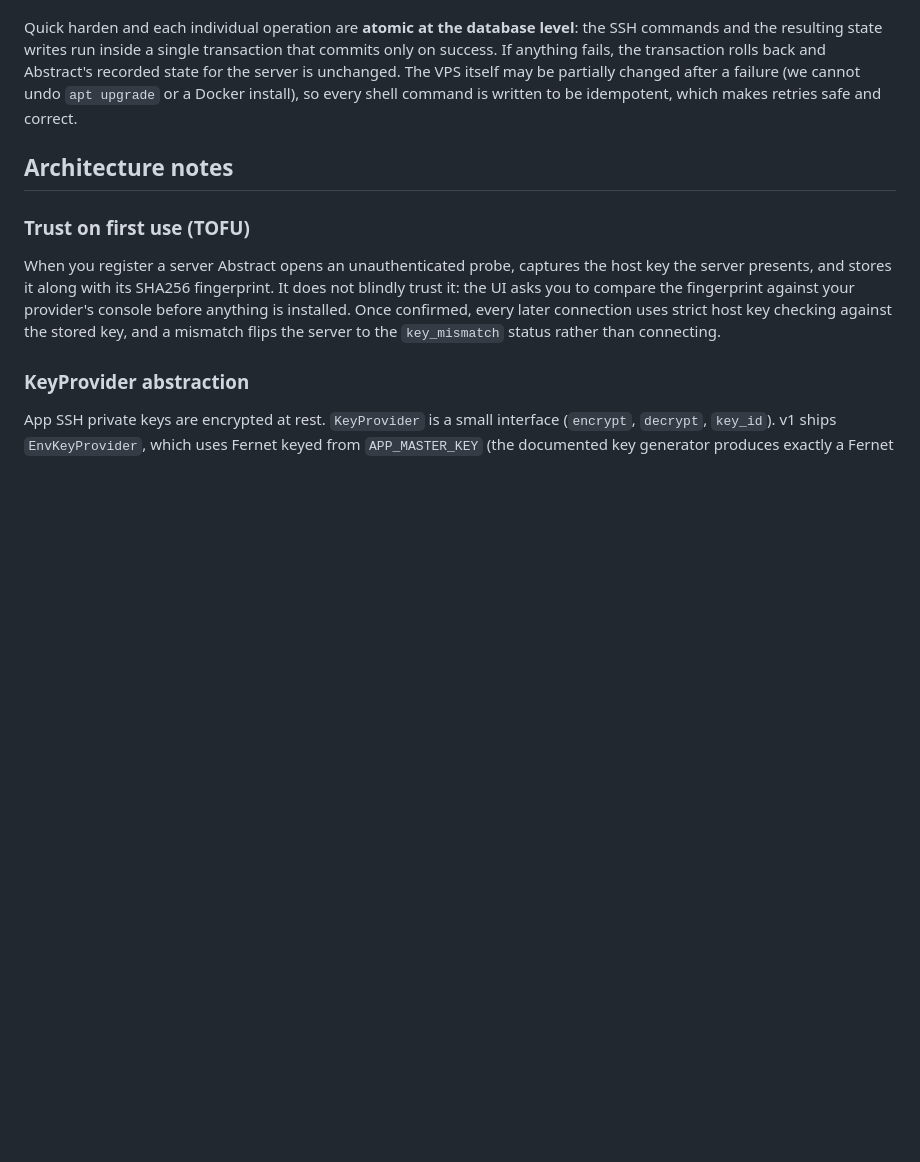
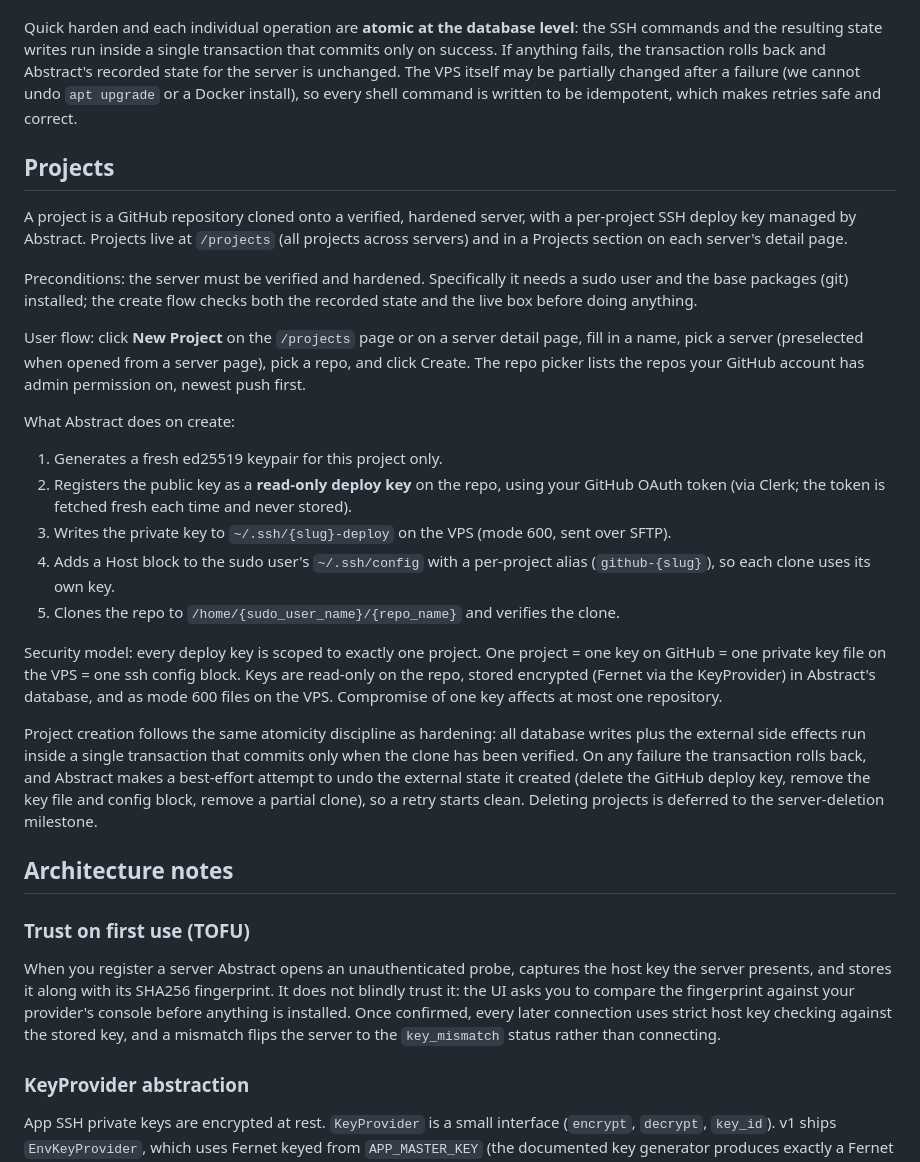
Before and after one commit to Chukwuemekaeze/Abstract, a Markdown page: README.md, the part around the change. GitHub-like rendering; blank space fills up the shorter version.

Commit message:
docs: document projects in README
What a project is, the hardening preconditions, the per-project read-only
deploy key security model, the user flow, and the same DB-atomic /
external-best-effort-cleanup discipline hardening already documents.

```diff
--- a/README.md
+++ b/README.md
@@ -179,6 +179,47 @@ recorded state for the server is unchanged. The VPS itself may be partially chan
 after a failure (we cannot undo `apt upgrade` or a Docker install), so every shell
 command is written to be idempotent, which makes retries safe and correct.
 
+## Projects
+
+A project is a GitHub repository cloned onto a verified, hardened server, with a
+per-project SSH deploy key managed by Abstract. Projects live at `/projects` (all
+projects across servers) and in a Projects section on each server's detail page.
+
+Preconditions: the server must be verified and hardened. Specifically it needs a
+sudo user and the base packages (git) installed; the create flow checks both the
+recorded state and the live box before doing anything.
+
+User flow: click **New Project** on the `/projects` page or on a server detail
+page, fill in a name, pick a server (preselected when opened from a server page),
+pick a repo, and click Create. The repo picker lists the repos your GitHub account
+has admin permission on, newest push first.
+
+What Abstract does on create:
+
+1. Generates a fresh ed25519 keypair for this project only.
+2. Registers the public key as a **read-only deploy key** on the repo, using your
+   GitHub OAuth token (via Clerk; the token is fetched fresh each time and never
+   stored).
+3. Writes the private key to `~/.ssh/{slug}-deploy` on the VPS (mode 600, sent
+   over SFTP).
+4. Adds a Host block to the sudo user's `~/.ssh/config` with a per-project alias
+   (`github-{slug}`), so each clone uses its own key.
+5. Clones the repo to `/home/{sudo_user_name}/{repo_name}` and verifies the clone.
+
+Security model: every deploy key is scoped to exactly one project. One project =
+one key on GitHub = one private key file on the VPS = one ssh config block. Keys
+are read-only on the repo, stored encrypted (Fernet via the KeyProvider) in
+Abstract's database, and as mode 600 files on the VPS. Compromise of one key
+affects at most one repository.
+
+Project creation follows the same atomicity discipline as hardening: all database
+writes plus the external side effects run inside a single transaction that commits
+only when the clone has been verified. On any failure the transaction rolls back,
+and Abstract makes a best-effort attempt to undo the external state it created
+(delete the GitHub deploy key, remove the key file and config block, remove a
+partial clone), so a retry starts clean. Deleting projects is deferred to the
+server-deletion milestone.
+
 ## Architecture notes
 
 ### Trust on first use (TOFU)
```
